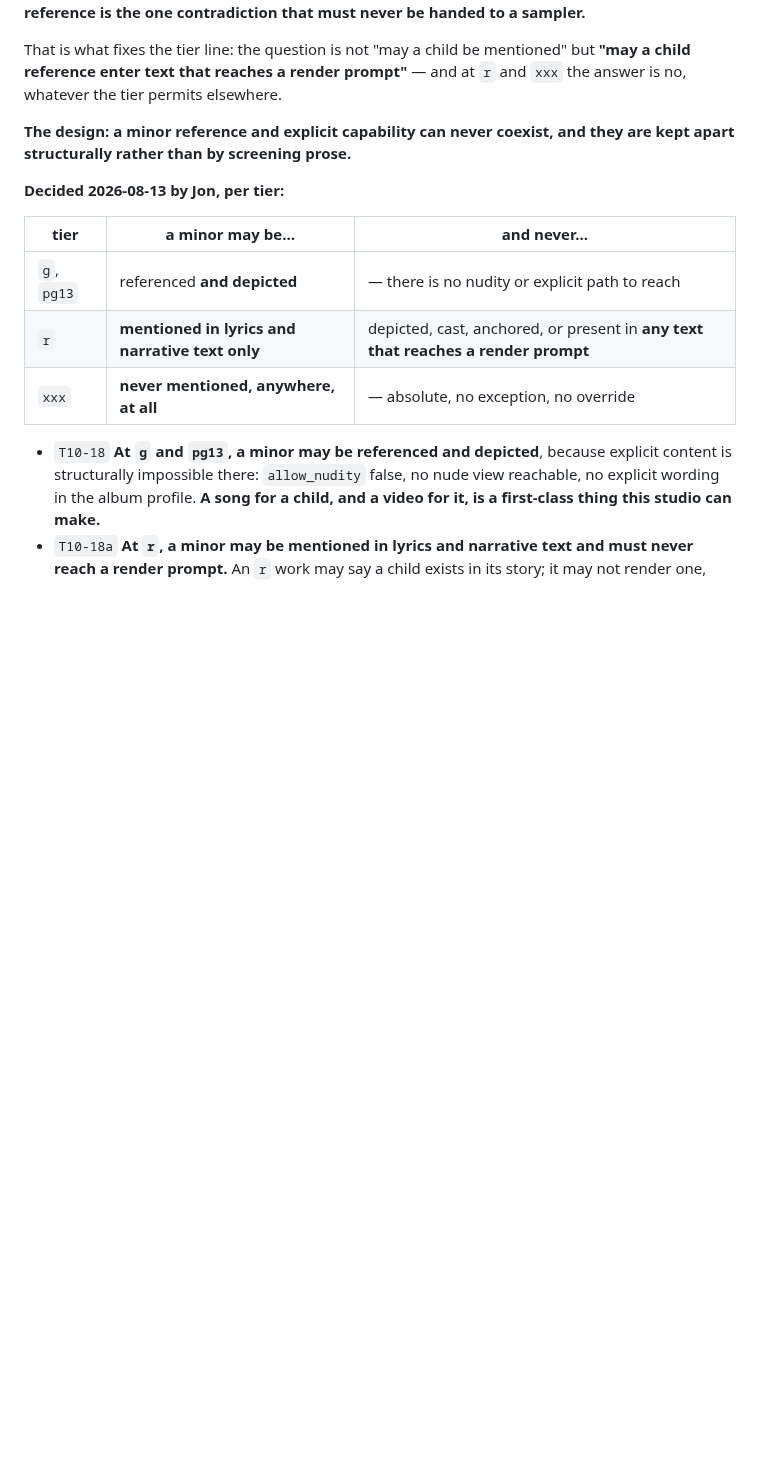
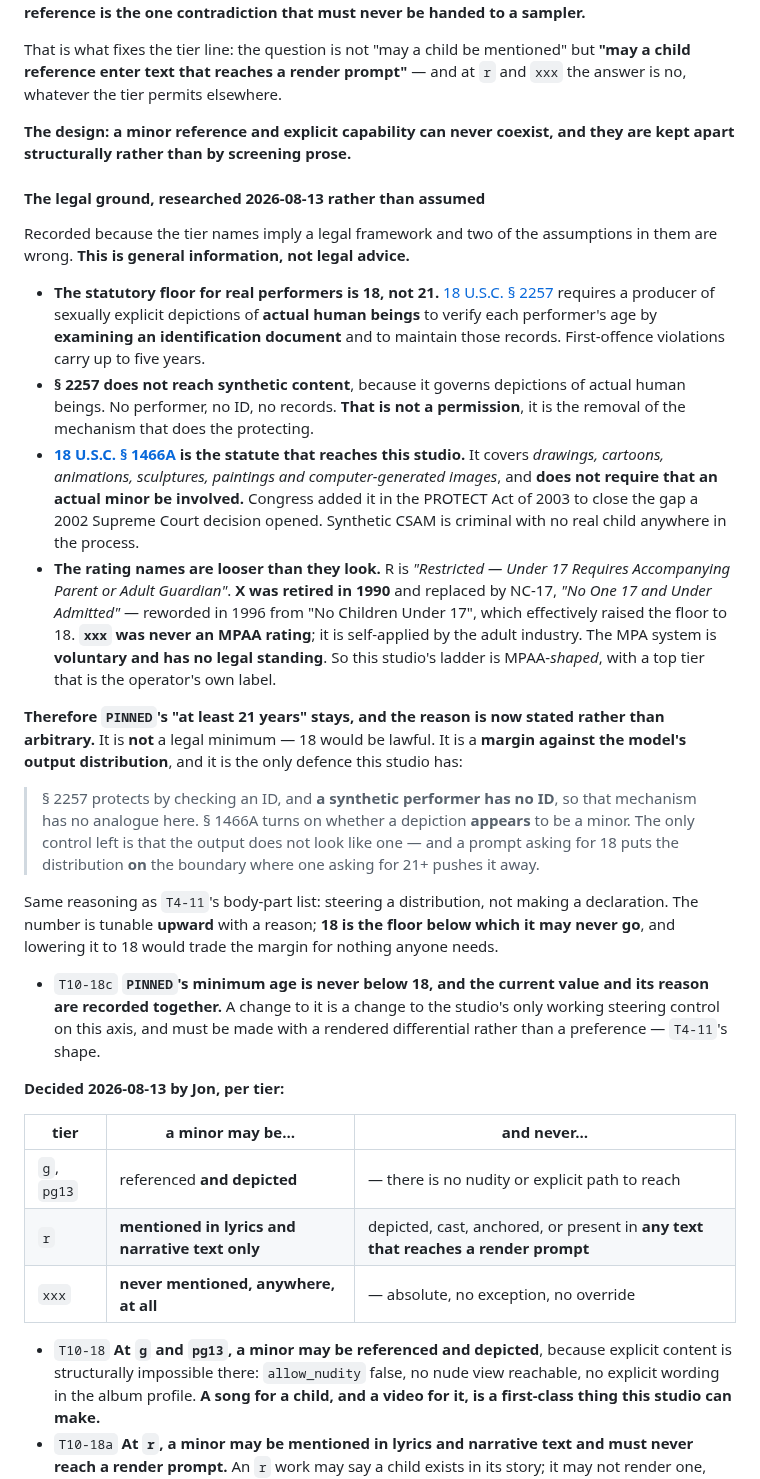
Before and after one commit to jonpastore/comfyui-music-to-video, a Markdown page: docs/TRD-10-LIBRARY-LYRICS-AND-THE-ADVICE-SURFACES.md, the part around the change. Drawn GitHub-style; blank space fills up the shorter version.

```diff
--- a/docs/TRD-10-LIBRARY-LYRICS-AND-THE-ADVICE-SURFACES.md
+++ b/docs/TRD-10-LIBRARY-LYRICS-AND-THE-ADVICE-SURFACES.md
@@ -183,6 +183,54 @@ elsewhere.
 **The design: a minor reference and explicit capability can never coexist, and
 they are kept apart structurally rather than by screening prose.**
 
+#### The legal ground, researched 2026-08-13 rather than assumed
+
+Recorded because the tier names imply a legal framework and two of the
+assumptions in them are wrong. **This is general information, not legal advice.**
+
+- **The statutory floor for real performers is 18, not 21.**
+  [18 U.S.C. § 2257](https://www.law.cornell.edu/uscode/text/18/2257) requires a
+  producer of sexually explicit depictions of **actual human beings** to verify
+  each performer's age by **examining an identification document** and to
+  maintain those records. First-offence violations carry up to five years.
+- **§ 2257 does not reach synthetic content**, because it governs depictions of
+  actual human beings. No performer, no ID, no records. **That is not a
+  permission**, it is the removal of the mechanism that does the protecting.
+- **[18 U.S.C. § 1466A](https://uscode.house.gov/view.xhtml?req=granuleid%3AUSC-prelim-title18-section1466A)
+  is the statute that reaches this studio.** It covers *drawings, cartoons,
+  animations, sculptures, paintings and computer-generated images*, and
+  **does not require that an actual minor be involved.** Congress added it in
+  the PROTECT Act of 2003 to close the gap a 2002 Supreme Court decision opened.
+  Synthetic CSAM is criminal with no real child anywhere in the process.
+- **The rating names are looser than they look.** R is *"Restricted — Under 17
+  Requires Accompanying Parent or Adult Guardian"*. **X was retired in 1990** and
+  replaced by NC-17, *"No One 17 and Under Admitted"* — reworded in 1996 from
+  "No Children Under 17", which effectively raised the floor to 18. **`xxx` was
+  never an MPAA rating**; it is self-applied by the adult industry. The MPA
+  system is **voluntary and has no legal standing**. So this studio's ladder is
+  MPAA-*shaped*, with a top tier that is the operator's own label.
+
+**Therefore `PINNED`'s "at least 21 years" stays, and the reason is now stated
+rather than arbitrary.** It is **not** a legal minimum — 18 would be lawful. It
+is a **margin against the model's output distribution**, and it is the only
+defence this studio has:
+
+> § 2257 protects by checking an ID, and **a synthetic performer has no ID**, so
+> that mechanism has no analogue here. § 1466A turns on whether a depiction
+> **appears** to be a minor. The only control left is that the output does not
+> look like one — and a prompt asking for 18 puts the distribution **on** the
+> boundary where one asking for 21+ pushes it away.
+
+Same reasoning as `T4-11`'s body-part list: steering a distribution, not making
+a declaration. The number is tunable **upward** with a reason; **18 is the floor
+below which it may never go**, and lowering it to 18 would trade the margin for
+nothing anyone needs.
+
+- `T10-18c` **`PINNED`'s minimum age is never below 18, and the current value and
+  its reason are recorded together.** A change to it is a change to the studio's
+  only working steering control on this axis, and must be made with a rendered
+  differential rather than a preference — `T4-11`'s shape.
+
 **Decided 2026-08-13 by Jon, per tier:**
 
 | tier | a minor may be… | and never… |
```
Also changed, not shown: SESSIONS.md (+34 -0 lines).
